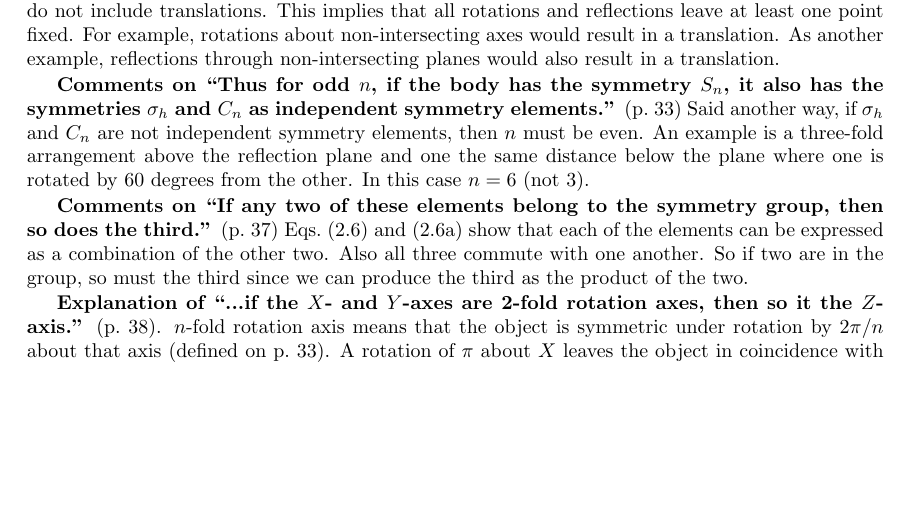
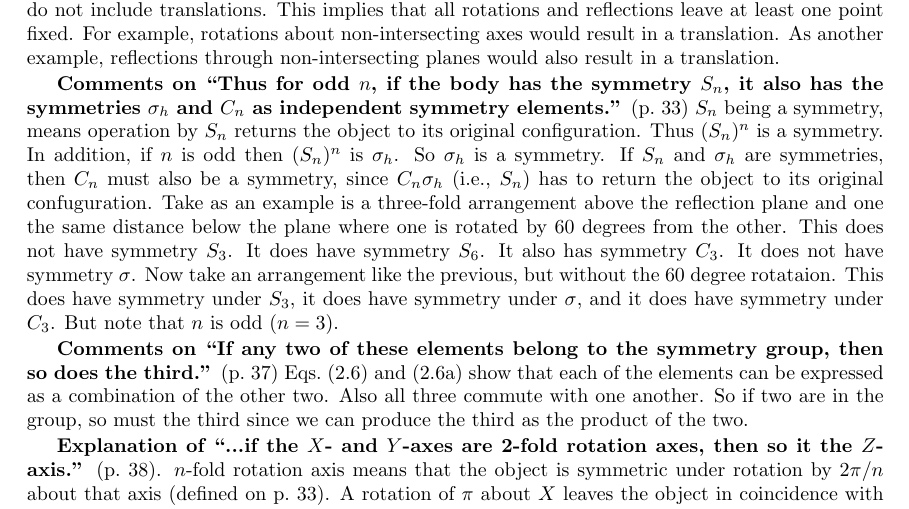
Before and after one commit to markito3/docs, a LaTeX thesis (hamermesh_notes/hamermesh_notes.tex, which reads hamermesh_notes/chapter_02.tex): part of page 9 of 12, cut so that both start at the same text, the shorter picture padded with empty space. Compiled offline with pdfLaTeX.

Commit message:
re-correct comment on S_n with n odd

```diff
--- a/hamermesh_notes/chapter_02.tex
+++ b/hamermesh_notes/chapter_02.tex
@@ -9,11 +9,21 @@ non-intersecting planes would also result in a translation.
 
 {\bf Comments on ``Thus for odd $n$, if the body has the symmetry
   $S_n$, it also has the symmetries $\sigma_h$ and $C_n$ as
-  independent symmetry elements.''} (p.\ 33) Said another way, if
-$\sigma_h$ and $C_n$ are not independent symmetry elements, then $n$
-must be even. An example is a three-fold arrangement above the
-reflection plane and one the same distance below the plane where one
-is rotated by 60 degrees from the other. In this case $n = 6$ (not 3).
+  independent symmetry elements.''} (p.\ 33) $S_n$ being a symmetry,
+means operation by $S_n$ returns the object to its original
+configuration. Thus $(S_n)^n$ is a symmetry. In addition, if $n$ is
+odd then $(S_n)^n$ is $\sigma_h$. So $\sigma_h$ is a symmetry. If
+$S_n$ and $\sigma_h$ are symmetries, then $C_n$ must also be a
+symmetry, since $C_n \sigma_h$ (i.e., $S_n$) has to return the object
+to its original confuguration. Take as an example is a three-fold
+arrangement above the reflection plane and one the same distance below
+the plane where one is rotated by 60 degrees from the other.  This
+does not have symmetry $S_3$. It does have symmetry $S_6$. It also has
+symmetry $C_3$. It does not have symmetry $\sigma$.  Now take an
+arrangement like the previous, but without the 60 degree
+rotataion. This does have symmetry under $S_3$, it does have symmetry
+under $\sigma$, and it does have symmetry under $C_3$. But note that
+$n$ is odd ($n = 3$).
 
 {\bf Comments on ``If any two of these elements belong to the symmetry
   group, then so does the third.''} (p.\ 37) Eqs.\ (2.6) and (2.6a)
```
